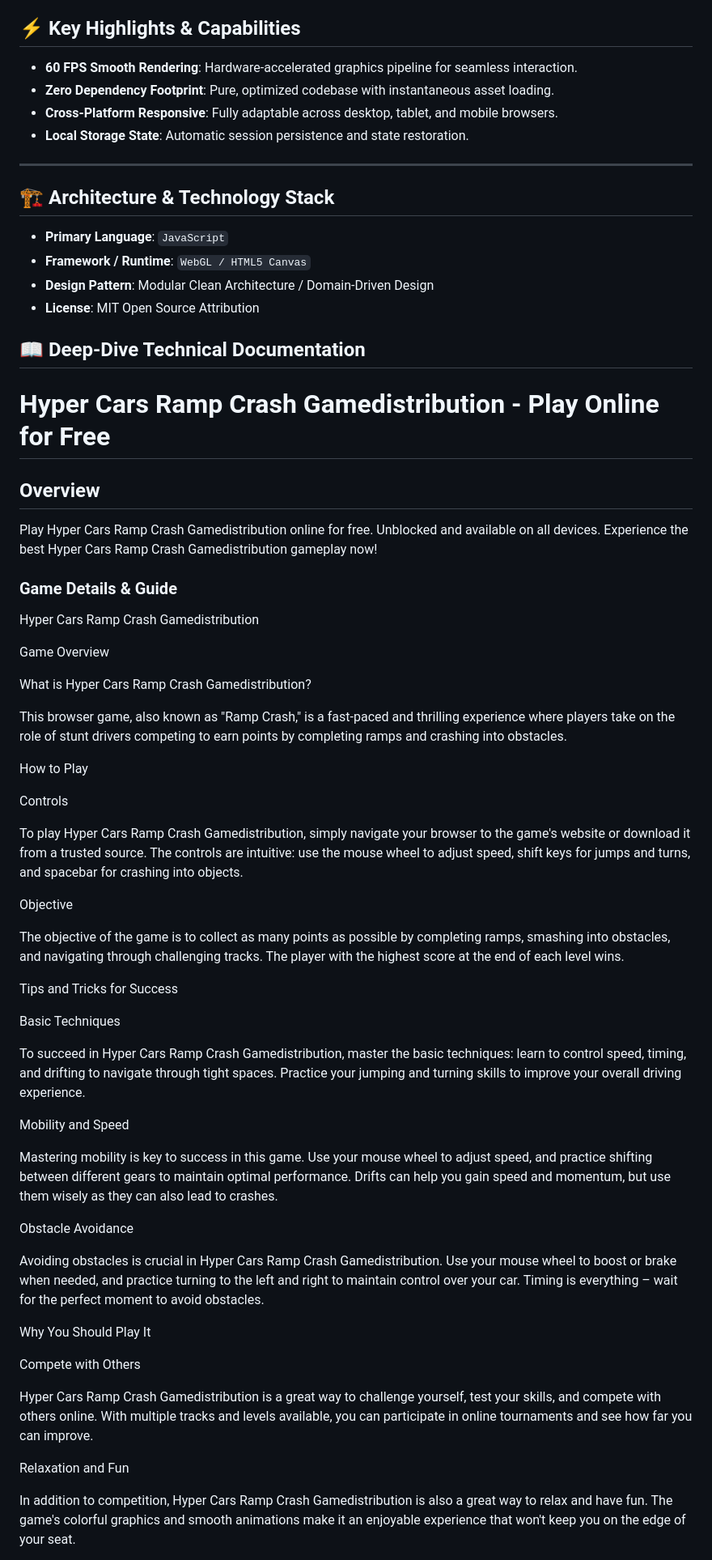
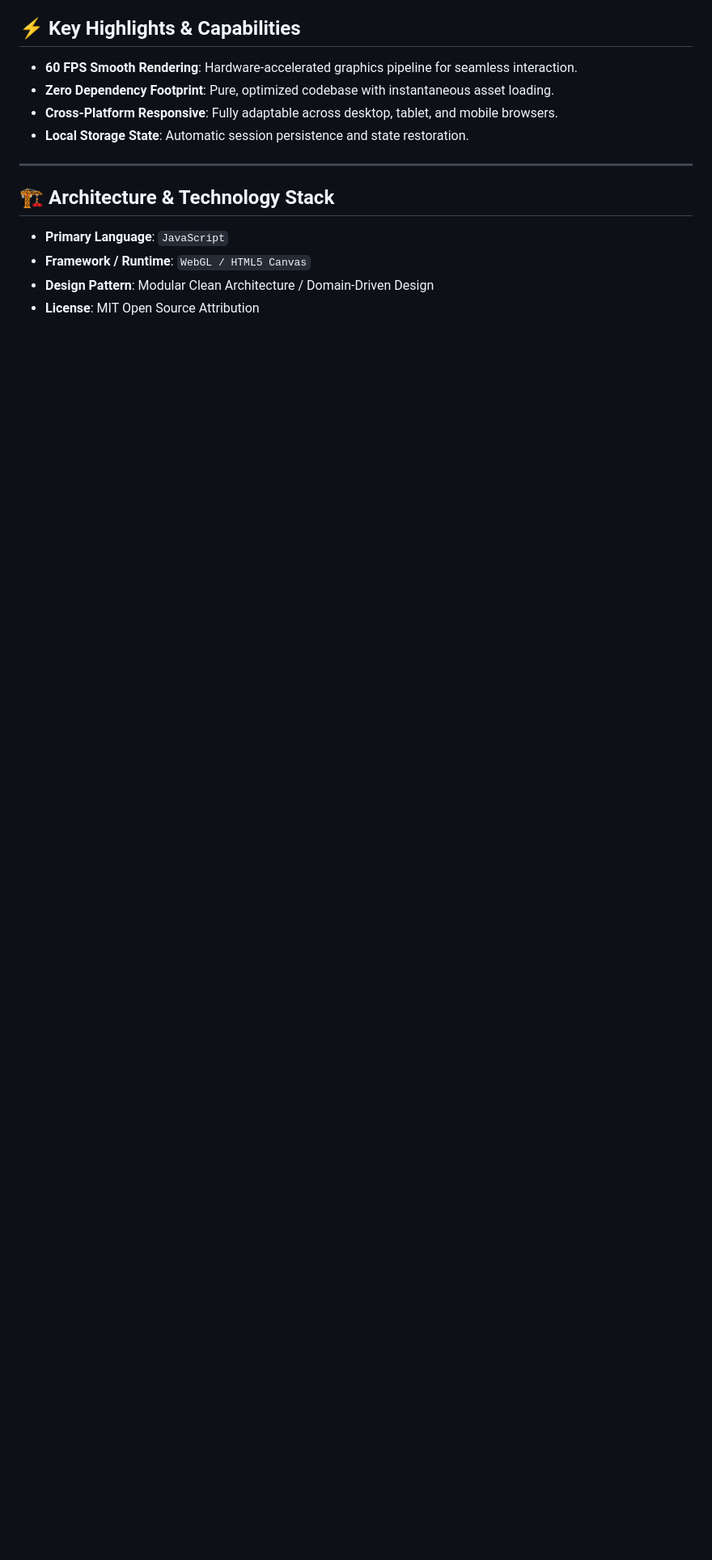
Before and after one commit to hsinidev/hyper-cars-ramp-crash-gamedistribution, a Markdown page: README.md, the part around one of its changes. Shown at 81% size. Drawn GitHub-style; blank space fills up the shorter version.

Commit message:
docs(readme): SEO optimization & standardized architect branding attribution (Hsini Mohamed)

```diff
--- a/README.md
+++ b/README.md
@@ -25,6 +29,7 @@
 - **Local Storage State**: Automatic session persistence and state restoration.
 
 ---
+
 ## 🏗️ Architecture & Technology Stack
 
 - **Primary Language**: `JavaScript`
@@ -32,83 +37,3 @@
 - **Design Pattern**: Modular Clean Architecture / Domain-Driven Design
 - **License**: MIT Open Source Attribution
 
-## 📖 Deep-Dive Technical Documentation
-
-# Hyper Cars Ramp Crash Gamedistribution - Play Online for Free
-
-## Overview
-Play Hyper Cars Ramp Crash Gamedistribution online for free. Unblocked and available on all devices. Experience the best Hyper Cars Ramp Crash Gamedistribution gameplay now!
-
-### Game Details & Guide
-Hyper Cars Ramp Crash Gamedistribution
-
-
-
-Game Overview
-
-
-What is Hyper Cars Ramp Crash Gamedistribution?
-
-
-This browser game, also known as "Ramp Crash," is a fast-paced and thrilling experience where players take on the role of stunt drivers competing to earn points by completing ramps and crashing into obstacles.
-
-
-
-How to Play
-
-
-Controls
-
-
-To play Hyper Cars Ramp Crash Gamedistribution, simply navigate your browser to the game's website or download it from a trusted source. The controls are intuitive: use the mouse wheel to adjust speed, shift keys for jumps and turns, and spacebar for crashing into objects.
-
-
-
-Objective
-
-
-The objective of the game is to collect as many points as possible by completing ramps, smashing into obstacles, and navigating through challenging tracks. The player with the highest score at the end of each level wins.
-
-
-
-Tips and Tricks for Success
-
-
-Basic Techniques
-
-
-To succeed in Hyper Cars Ramp Crash Gamedistribution, master the basic techniques: learn to control speed, timing, and drifting to navigate through tight spaces. Practice your jumping and turning skills to improve your overall driving experience.
-
-
-
-Mobility and Speed
-
-
-Mastering mobility is key to success in this game. Use your mouse wheel to adjust speed, and practice shifting between different gears to maintain optimal performance. Drifts can help you gain speed and momentum, but use them wisely as they can also lead to crashes.
-
-
-
-Obstacle Avoidance
-
-
-Avoiding obstacles is crucial in Hyper Cars Ramp Crash Gamedistribution. Use your mouse wheel to boost or brake when needed, and practice turning to the left and right to maintain control over your car. Timing is everything – wait for the perfect moment to avoid obstacles.
-
-
-
-Why You Should Play It
-
-
-Compete with Others
-
-
-Hyper Cars Ramp Crash Gamedistribution is a great way to challenge yourself, test your skills, and compete with others online. With multiple tracks and levels available, you can participate in online tournaments and see how far you can improve.
-
-
-
-Relaxation and Fun
-
-
-In addition to competition, Hyper Cars Ramp Crash Gamedistribution is also a great way to relax and have fun. The game's colorful graphics and smooth animations make it an enjoyable experience that won't keep you on the edge of your seat.
-
-
-
```
Also changed, not shown: other parts of README.md (+13 -41 lines).
